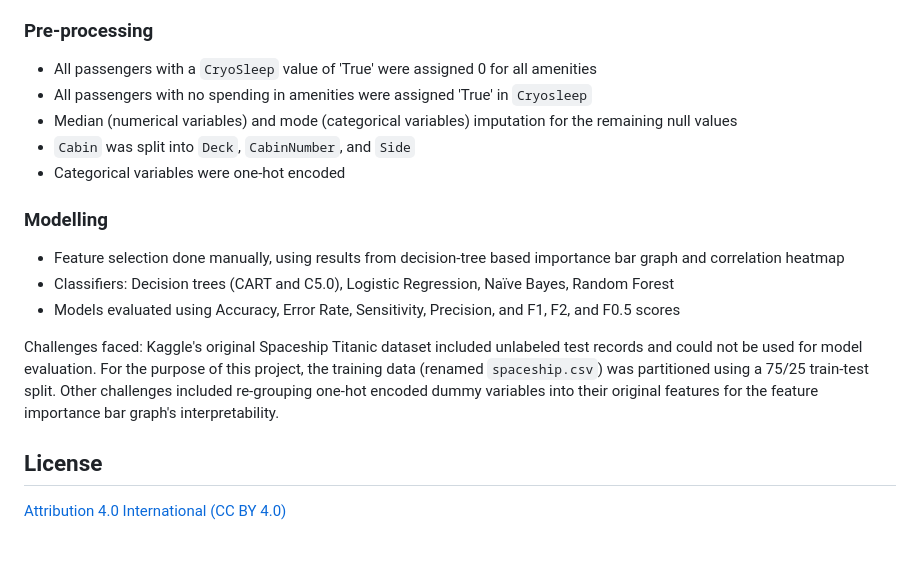
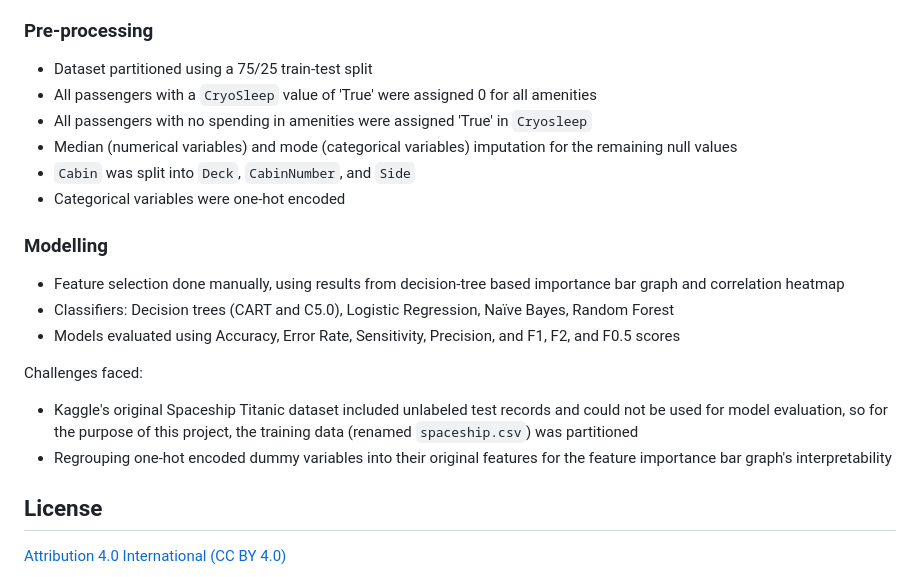
Before and after one commit to a-kuduvalli/ADS-502-Final-Team-Project, a Markdown page: README.md, the part around the change. Rendered like a GitHub page; blank space fills up the shorter version.

```diff
--- a/README.md
+++ b/README.md
@@ -43,6 +43,7 @@ Contact:
 The dataset is sourced from Kaggle (the Spaceship Titanic competition), containing 8,693 labeled records. There are 13 independent variables, including passenger information (`PassengerID`, `Name`, `Age`, `HomePlanet`, `Destination`), `CryoSleep`, `Cabin`, and voyage spending (`VIP`, `RoomService`, `FoodCourt`, `ShoppingMall`, `Spa`, `VRDeck`). The target variable is the boolean attribute `PassengerId`, indicating whether a passenger was transported or not.
 
 ### Pre-processing
+- Dataset partitioned using a 75/25 train-test split
 - All passengers with a `CryoSleep` value of 'True' were assigned 0 for all amenities
 - All passengers with no spending in amenities were assigned 'True' in `Cryosleep`
 - Median (numerical variables) and mode (categorical variables) imputation for the remaining null values
@@ -54,7 +55,9 @@ The dataset is sourced from Kaggle (the Spaceship Titanic competition), containi
 - Classifiers: Decision trees (CART and C5.0), Logistic Regression, Naïve Bayes, Random Forest
 - Models evaluated using Accuracy, Error Rate, Sensitivity, Precision, and F1, F2, and F0.5 scores
 
-Challenges faced: Kaggle's original Spaceship Titanic dataset included unlabeled test records and could not be used for model evaluation. For the purpose of this project, the training data (renamed `spaceship.csv`) was partitioned using a 75/25 train-test split. Other challenges included re-grouping one-hot encoded dummy variables into their original features for the feature importance bar graph's interpretability.
+Challenges faced:
+- Kaggle's original Spaceship Titanic dataset included unlabeled test records and could not be used for model evaluation, so for the purpose of this project, the training data (renamed `spaceship.csv`) was partitioned
+- Regrouping one-hot encoded dummy variables into their original features for the feature importance bar graph's interpretability
 
 ## License
 [Attribution 4.0 International (CC BY 4.0)](https://creativecommons.org/licenses/by/4.0/)
```
